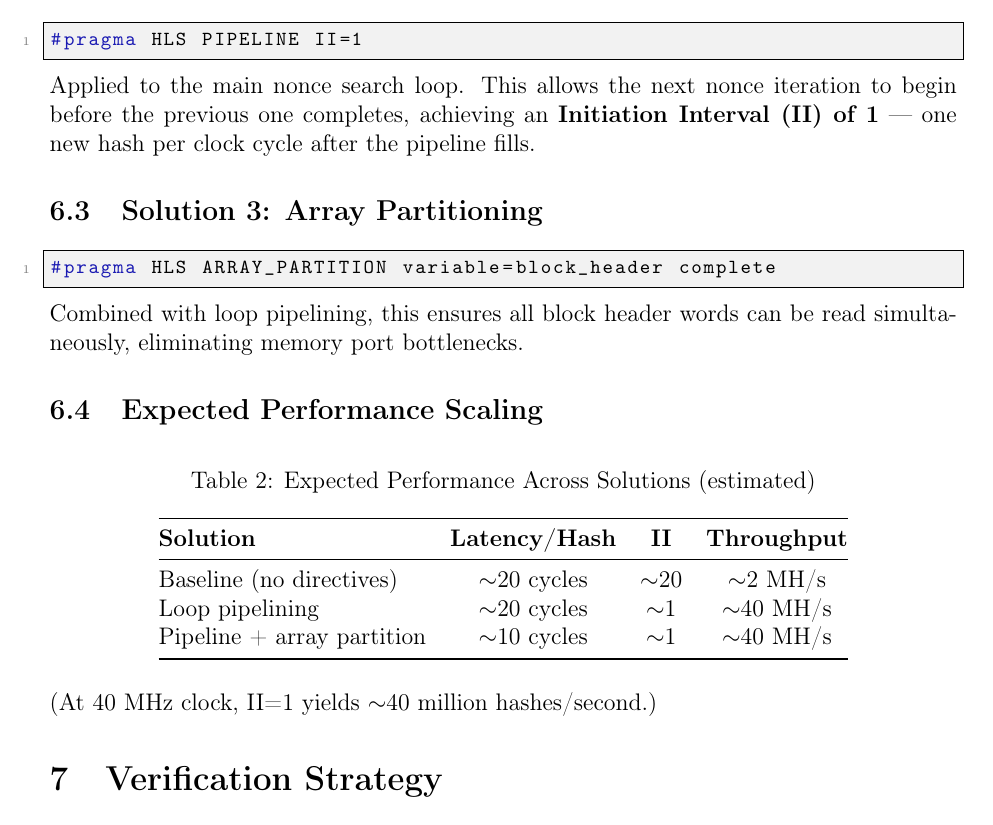
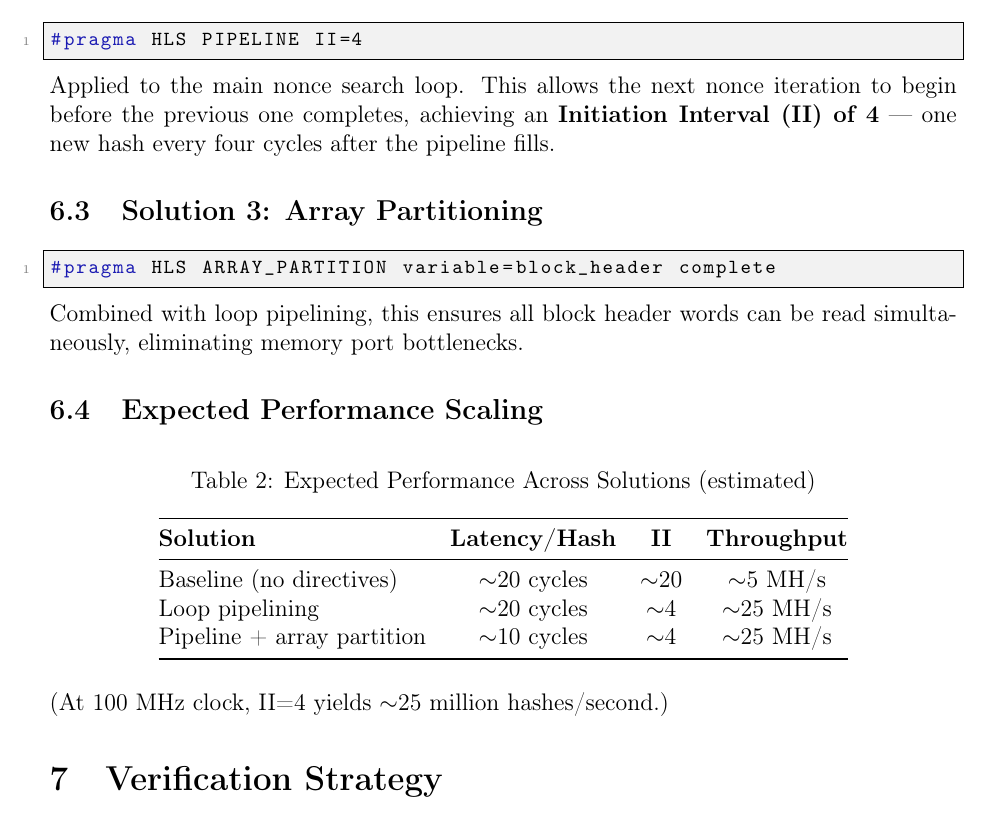
Before and after one commit to SodaFMR/PicoMiner, a LaTeX document (doc/poc.tex): part of page 6 of 7, cut so that both start at the same text. Compiled offline with pdfLaTeX.

Commit message:
fix: align full flow to 100MHz and relax HLS pipeline pressure

```diff
--- a/doc/poc.tex
+++ b/doc/poc.tex
@@ -305,11 +305,11 @@ no pipelining or parallelism.
 
 \subsection{Solution 2: Loop Pipelining}
 \begin{lstlisting}[style=cstyle]
-#pragma HLS PIPELINE II=1
+#pragma HLS PIPELINE II=4
 \end{lstlisting}
 Applied to the main nonce search loop. This allows the next nonce
 iteration to begin before the previous one completes, achieving an
-\textbf{Initiation Interval (II) of 1} --- one new hash per clock cycle
+\textbf{Initiation Interval (II) of 4} --- one new hash every four cycles
 after the pipeline fills.
 
 \subsection{Solution 3: Array Partitioning}
@@ -326,16 +326,16 @@ can be read simultaneously, eliminating memory port bottlenecks.
 	\caption{Expected Performance Across Solutions (estimated)}
 	\begin{tabular}{@{}lccc@{}}
 		\toprule
-		\textbf{Solution}          & \textbf{Latency/Hash} & \textbf{II} & \textbf{Throughput} \\
-		\midrule
-		Baseline (no directives)   & $\sim$20 cycles       & $\sim$20    & $\sim$2 MH/s        \\
-		Loop pipelining            & $\sim$20 cycles       & $\sim$1     & $\sim$40 MH/s       \\
-		Pipeline + array partition & $\sim$10 cycles       & $\sim$1     & $\sim$40 MH/s       \\
-		\bottomrule
-	\end{tabular}
-\end{table}
+			\textbf{Solution}          & \textbf{Latency/Hash} & \textbf{II} & \textbf{Throughput} \\
+			\midrule
+			Baseline (no directives)   & $\sim$20 cycles       & $\sim$20    & $\sim$5 MH/s        \\
+			Loop pipelining            & $\sim$20 cycles       & $\sim$4     & $\sim$25 MH/s       \\
+			Pipeline + array partition & $\sim$10 cycles       & $\sim$4     & $\sim$25 MH/s       \\
+			\bottomrule
+		\end{tabular}
+	\end{table}
 
-\noindent (At 40 MHz clock, II=1 yields $\sim$40 million hashes/second.)
+\noindent (At 100 MHz clock, II=4 yields $\sim$25 million hashes/second.)
 
 % =============================================================================
 \section{Verification Strategy}
```
Also changed, not shown: README.md, 2 other files.
